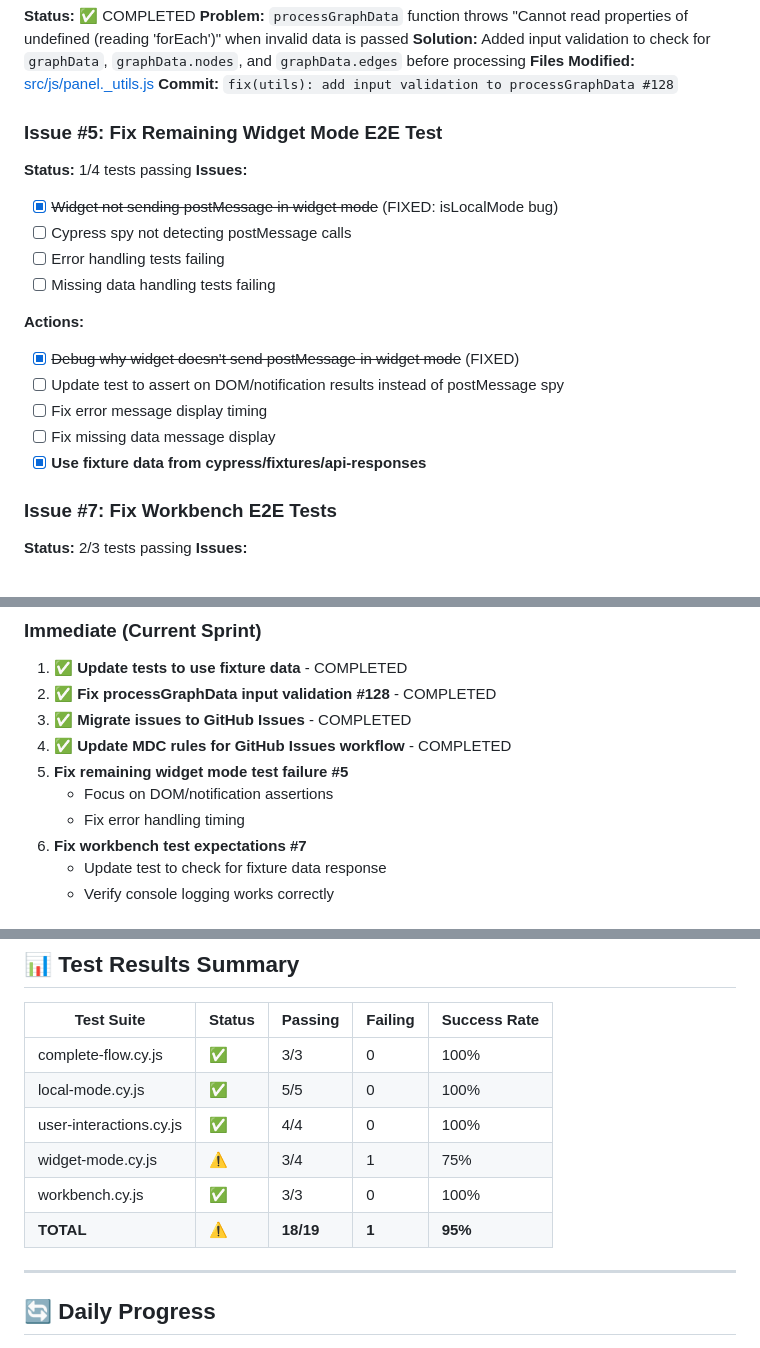
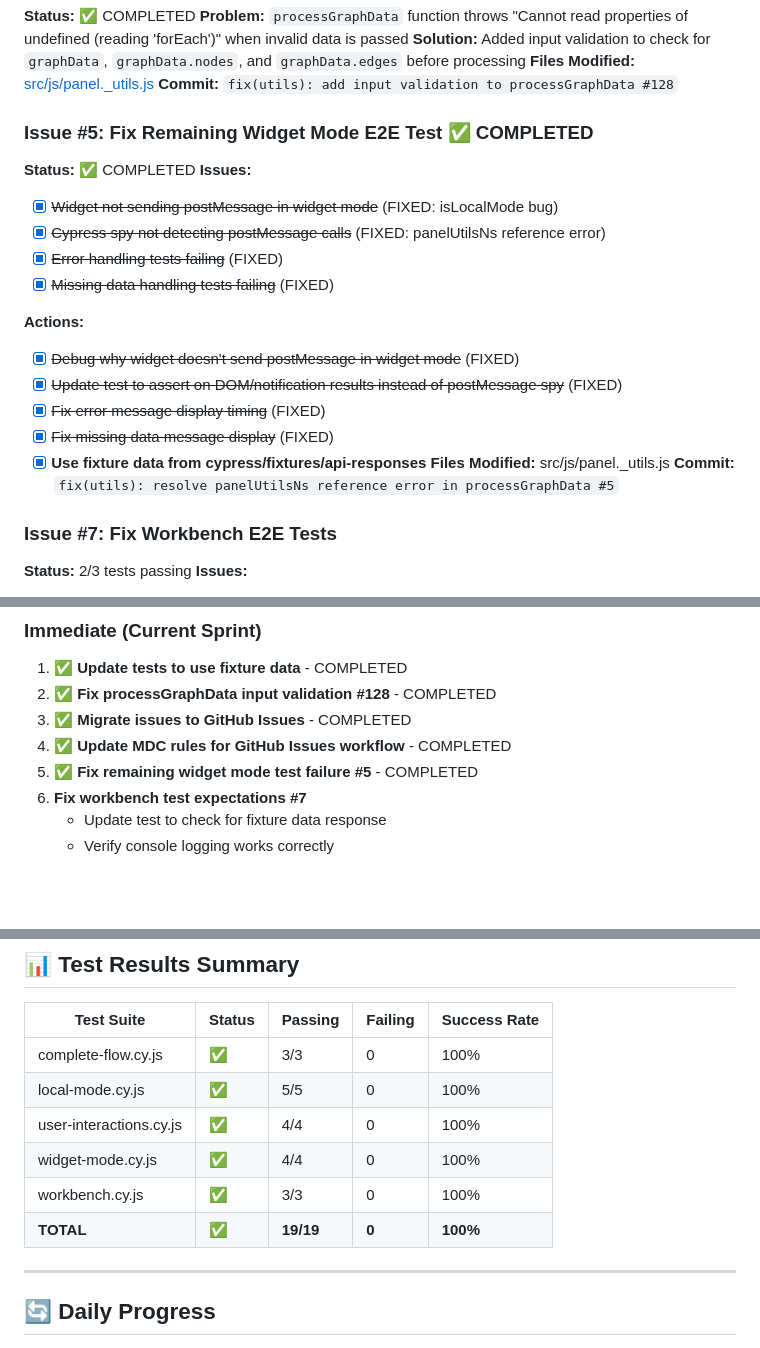
Before and after one commit to typerefinery-ai/widget-graph-viz, a Markdown page: TASK_LIST.md, 3 parts joined by grey strips. Rendered like a GitHub page; blank space fills up the shorter version.

Commit message:
docs(task-list): mark issue #5 as completed with all tests passing #5

```diff
--- a/TASK_LIST.md
+++ b/TASK_LIST.md
@@ -27,20 +27,22 @@
 **Files Modified:** [src/js/panel._utils.js](mdc:src/js/panel._utils.js)
 **Commit:** `fix(utils): add input validation to processGraphData #128`
 
-### Issue #5: Fix Remaining Widget Mode E2E Test
-**Status:** 1/4 tests passing
+### Issue #5: Fix Remaining Widget Mode E2E Test ✅ COMPLETED
+**Status:** ✅ COMPLETED
 **Issues:**
 - [x] ~~Widget not sending postMessage in widget mode~~ (FIXED: isLocalMode bug)
-- [ ] Cypress spy not detecting postMessage calls
-- [ ] Error handling tests failing
-- [ ] Missing data handling tests failing
+- [x] ~~Cypress spy not detecting postMessage calls~~ (FIXED: panelUtilsNs reference error)
+- [x] ~~Error handling tests failing~~ (FIXED)
+- [x] ~~Missing data handling tests failing~~ (FIXED)
 
 **Actions:**
 - [x] ~~Debug why widget doesn't send postMessage in widget mode~~ (FIXED)
-- [ ] Update test to assert on DOM/notification results instead of postMessage spy
-- [ ] Fix error message display timing
-- [ ] Fix missing data message display
+- [x] ~~Update test to assert on DOM/notification results instead of postMessage spy~~ (FIXED)
+- [x] ~~Fix error message display timing~~ (FIXED)
+- [x] ~~Fix missing data message display~~ (FIXED)
 - [x] **Use fixture data from cypress/fixtures/api-responses**
+**Files Modified:** src/js/panel._utils.js
+**Commit:** `fix(utils): resolve panelUtilsNs reference error in processGraphData #5`
 
 ### Issue #7: Fix Workbench E2E Tests
 **Status:** 2/3 tests passing
@@ -127,9 +129,7 @@
 2. **✅ Fix processGraphData input validation #128** - COMPLETED
 3. **✅ Migrate issues to GitHub Issues** - COMPLETED
 4. **✅ Update MDC rules for GitHub Issues workflow** - COMPLETED
-5. **Fix remaining widget mode test failure #5**
-   - Focus on DOM/notification assertions
-   - Fix error handling timing
+5. **✅ Fix remaining widget mode test failure #5** - COMPLETED
 6. **Fix workbench test expectations #7**
    - Update test to check for fixture data response
    - Verify console logging works correctly
@@ -174,9 +174,9 @@
 | complete-flow.cy.js | ✅ | 3/3 | 0 | 100% |
 | local-mode.cy.js | ✅ | 5/5 | 0 | 100% |
 | user-interactions.cy.js | ✅ | 4/4 | 0 | 100% |
-| widget-mode.cy.js | ⚠️ | 3/4 | 1 | 75% |
+| widget-mode.cy.js | ✅ | 4/4 | 0 | 100% |
 | workbench.cy.js | ✅ | 3/3 | 0 | 100% |
-| **TOTAL** | ⚠️ | **18/19** | **1** | **95%** |
+| **TOTAL** | ✅ | **19/19** | **0** | **100%** |
 
 ---
 
```
Also changed, not shown: other parts of TASK_LIST.md (+1 -1 lines).
